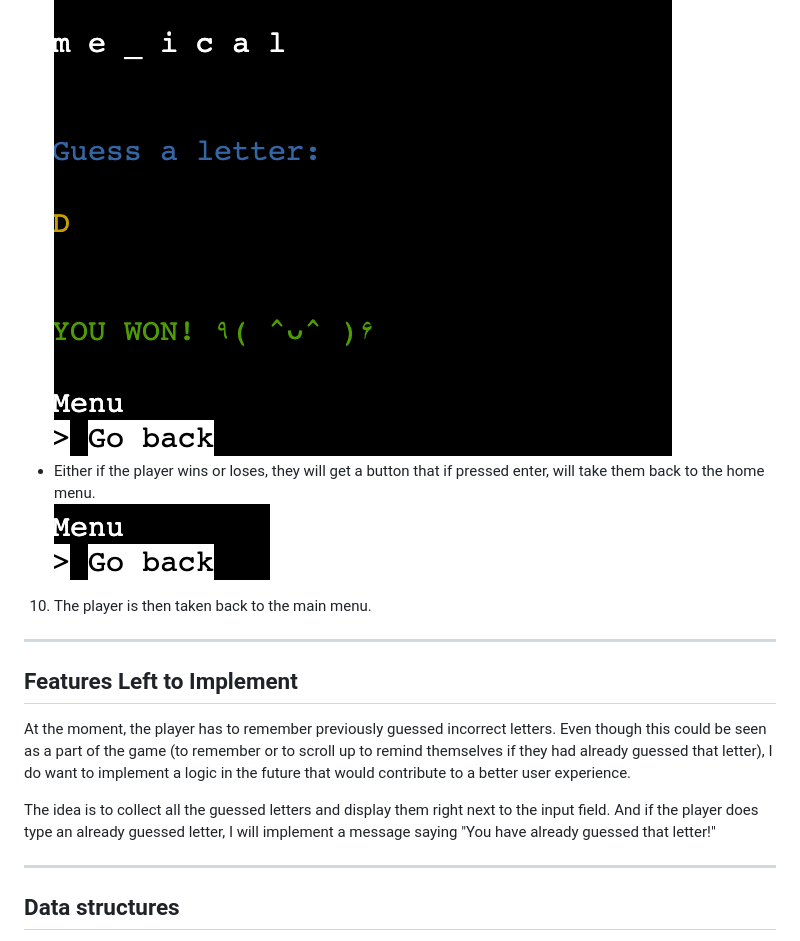
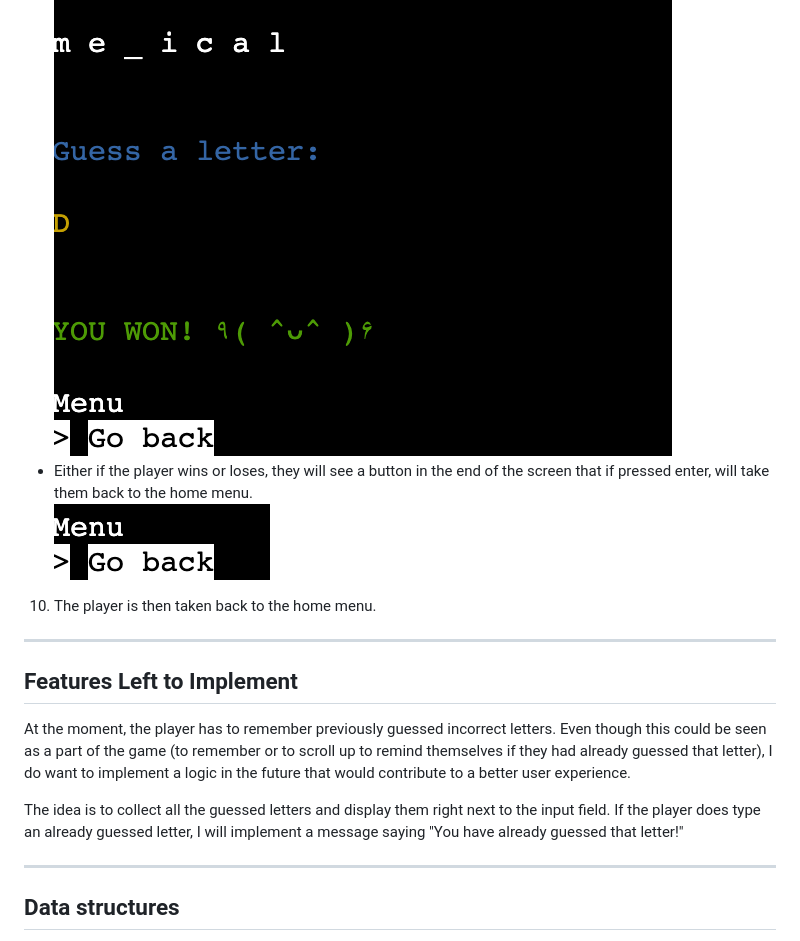
Before and after one commit to bianca9901/hangman, a Markdown page: README.md, the part around one of its changes. Drawn GitHub-style.

```diff
--- a/README.md
+++ b/README.md
@@ -78,9 +78,9 @@ Here is a picture so that you can get a visual understanding of the navigation t
 ![You lose + The correct word displayed](documentation/images/features/you-lose.png)
 * If the player unravels the secret word, they will be presented with a message saying "YOU WON!".
 ![You won message](documentation/images/features/you-won.png)
-* Either if the player wins or loses, they will get a button that if pressed enter, will take them back to the home menu.
+* Either if the player wins or loses, they will see a button in the end of the screen that if pressed enter, will take them back to the home menu.
 ![Go back Menu](documentation/images/features/go-back.png)
-10. The player is then taken back to the main menu.
+10. The player is then taken back to the home menu.
 
 ---
 
@@ -88,7 +88,7 @@ Here is a picture so that you can get a visual understanding of the navigation t
 
 At the moment, the player has to remember previously guessed incorrect letters. Even though this could be seen as a part of the game (to remember or to scroll up to remind themselves if they had already guessed that letter), I do want to implement a logic in the future that would contribute to a better user experience.
 
-The idea is to collect all the guessed letters and display them right next to the input field. And if the player does type an already guessed letter, I will implement a message saying "You have already guessed that letter!"
+The idea is to collect all the guessed letters and display them right next to the input field. If the player does type an already guessed letter, I will implement a message saying "You have already guessed that letter!"
 
 ---
 
```
Also changed, not shown: other parts of README.md (+9 -9 lines).
